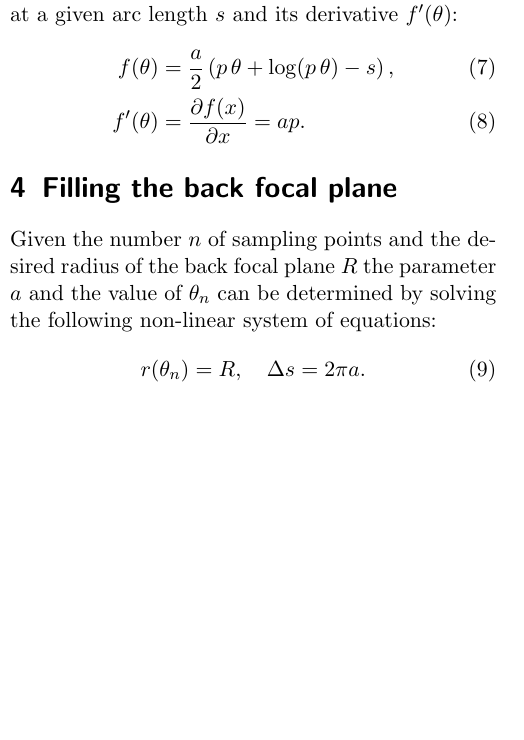
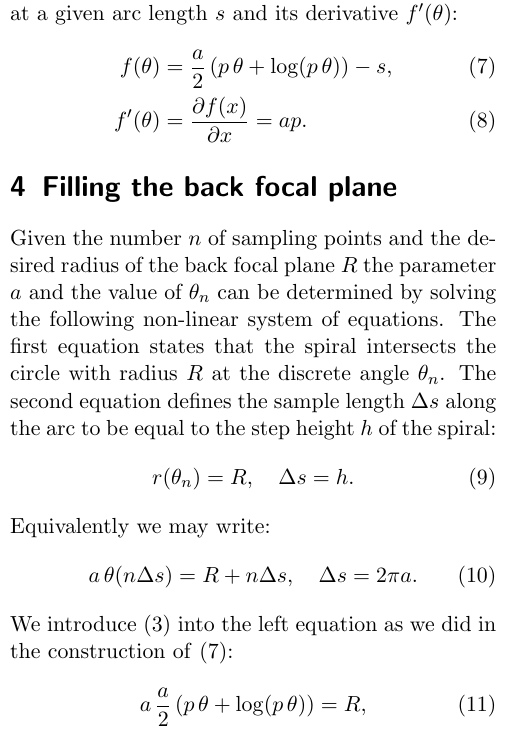
Before and after one commit to plops/spiral-sample, a LaTeX document (spiral.tex): part of one column of the page before the commit and part of one column of page 1 of 2 after it, cut so that both start at the same text, the shorter picture padded with empty space. Compiled offline with pdfLaTeX.

Commit message:
error in tex formula 7

```diff
--- a/spiral.tex
+++ b/spiral.tex
@@ -49,14 +49,27 @@ This inversion can be done efficiently with Newton interation
 Here we introduce the function $f(\theta)$ that vanishes at a given arc
 length $s$ and its derivative $f'(\theta)$:
 \begin{align}
-  f(\theta)&=\frac{a}{2}\(p\,\theta+\log(p\,\theta)-s\),\\
+  \label{eqn:f}
+  f(\theta)&=\frac{a}{2}\(p\,\theta+\log(p\,\theta)\)-s,\\
   f'(\theta)&=\frac{\partial f(x)}{\partial x}=a p.
 \end{align}
 \section{Filling the back focal plane}
 Given the number $n$ of sampling points and the desired radius of the
 back focal plane $R$ the parameter $a$ and the value of $\theta_n$ can
-be determined by solving the following non-linear system of equations:
+be determined by solving the following non-linear system of
+equations. The first equation states that the spiral intersects the
+circle with radius $R$ at the discrete angle $\theta_n$. The second
+equation defines the sample length $\Delta s$ along the arc to be
+equal to the step height $h$ of the spiral:
 \begin{align}
-  r(\theta_n)=R, \quad \Delta s=2\pi a.
+  r(\theta_n)=R, \quad \Delta s=h.
 \end{align}
-\begin{figure}
+Equivalently we may write:
+\begin{align}
+  a \, \theta(n \Delta s)=R+n\Delta s, \quad \Delta s=2\pi a.
+\end{align}
+We introduce \eqref{eqn:arclength} into the left equation as we did in
+the construction of \eqref{eqn:f}:
+\begin{align}
+  a \, \frac{a}{2} \(p\,\theta+\log(p\,\theta)\) = R,
+\end{align}
```
Also changed, not shown: spiral.tex (14 more changed lines).
